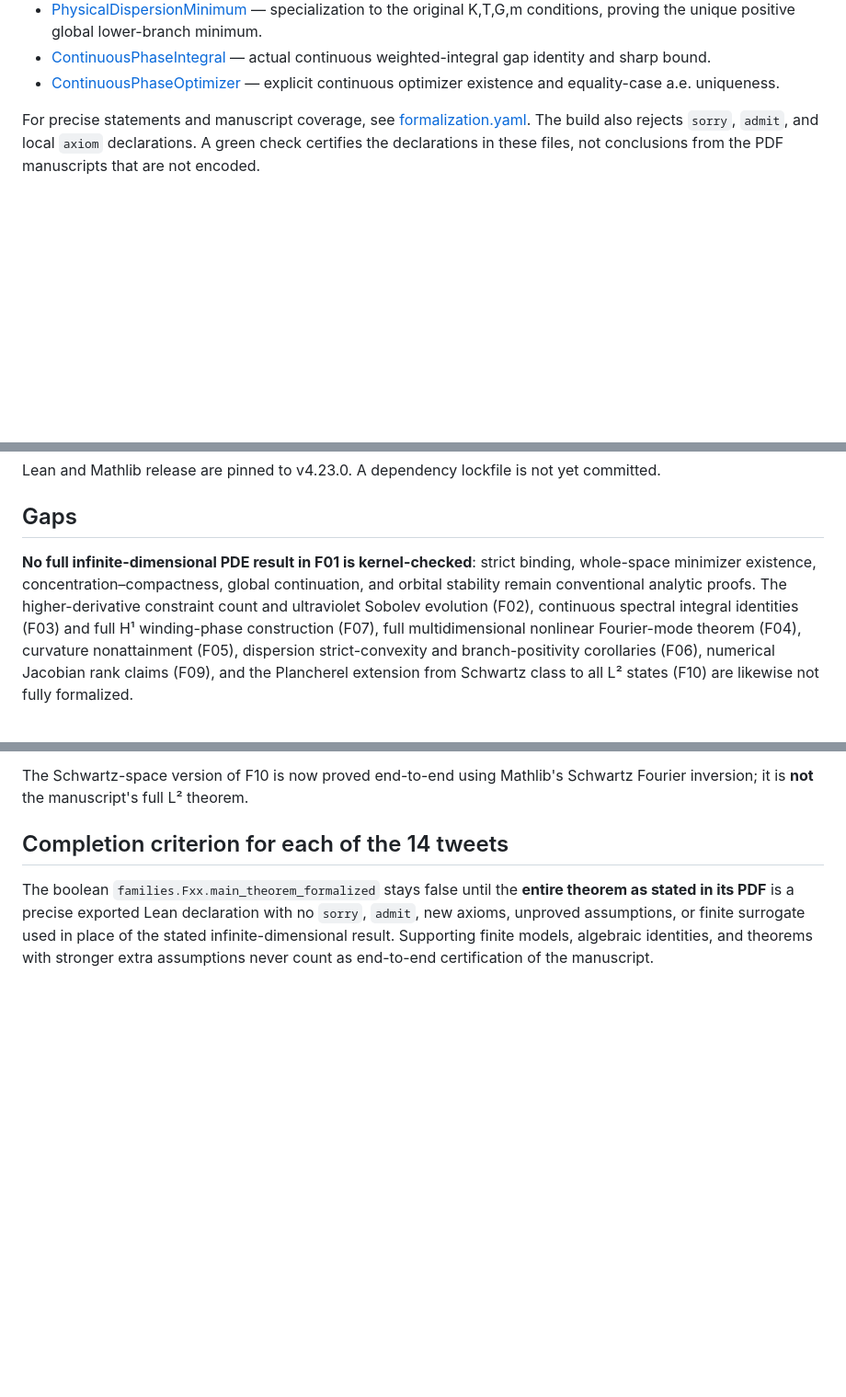
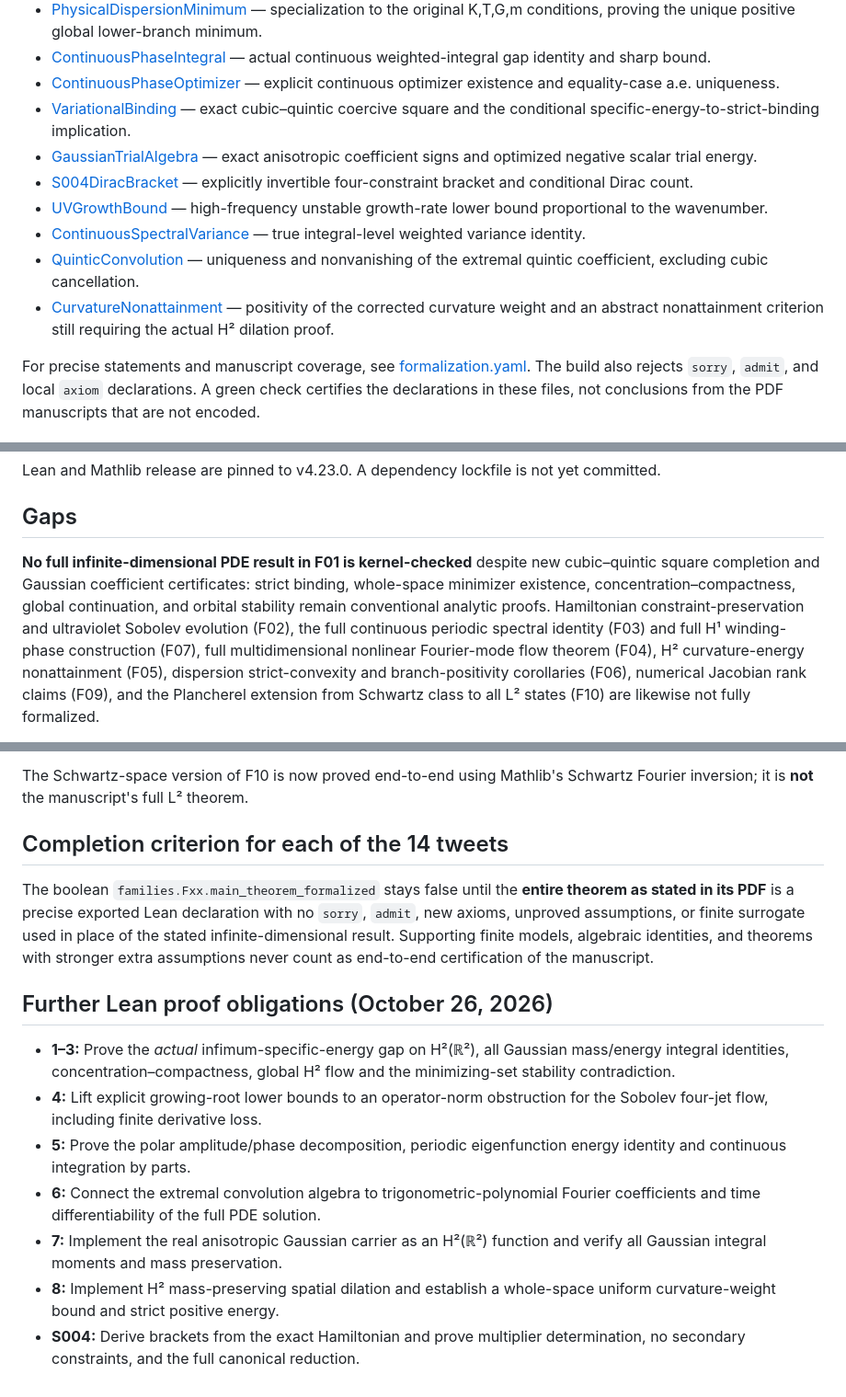
Before and after one commit to rickyjreyes/math, a Markdown page: lean/README.md, 3 parts joined by grey strips. Shown at 92% size. GitHub-like rendering; blank space fills up the shorter version.

Commit message:
docs: inventory 81 Lean claims in 27 modules and record exact PDE-scale gaps

```diff
--- a/lean/README.md
+++ b/lean/README.md
@@ -43,6 +43,21 @@ regard them as kernel-checked only after that exact revision's Lean CI passes:
 - [PhysicalDispersionMinimum](MathProofs/PhysicalDispersionMinimum.lean) — specialization to the original K,T,G,m conditions, proving the unique positive global lower-branch minimum.
 - [ContinuousPhaseIntegral](MathProofs/ContinuousPhaseIntegral.lean) — actual continuous weighted-integral gap identity and sharp bound.
 - [ContinuousPhaseOptimizer](MathProofs/ContinuousPhaseOptimizer.lean) — explicit continuous optimizer existence and equality-case a.e. uniqueness.
+- [VariationalBinding](MathProofs/VariationalBinding.lean) — exact cubic–quintic
+  coercive square and the conditional specific-energy-to-strict-binding implication.
+- [GaussianTrialAlgebra](MathProofs/GaussianTrialAlgebra.lean) — exact
+  anisotropic coefficient signs and optimized negative scalar trial energy.
+- [S004DiracBracket](MathProofs/S004DiracBracket.lean) — explicitly
+  invertible four-constraint bracket and conditional Dirac count.
+- [UVGrowthBound](MathProofs/UVGrowthBound.lean) — high-frequency
+  unstable growth-rate lower bound proportional to the wavenumber.
+- [ContinuousSpectralVariance](MathProofs/ContinuousSpectralVariance.lean) —
+  true integral-level weighted variance identity.
+- [QuinticConvolution](MathProofs/QuinticConvolution.lean) — uniqueness
+  and nonvanishing of the extremal quintic coefficient, excluding cubic cancellation.
+- [CurvatureNonattainment](MathProofs/CurvatureNonattainment.lean) —
+  positivity of the corrected curvature weight and an abstract
+  nonattainment criterion still requiring the actual H² dilation proof.
 
 For precise statements and manuscript coverage, see
 [formalization.yaml](formalization.yaml).
@@ -64,12 +79,12 @@ is not yet committed.
 
 ## Gaps
 
-**No full infinite-dimensional PDE result in F01 is kernel-checked**:
+**No full infinite-dimensional PDE result in F01 is kernel-checked** despite new cubic–quintic square completion and Gaussian coefficient certificates:
 strict binding, whole-space minimizer existence, concentration–compactness,
 global continuation, and orbital stability remain conventional analytic
-proofs. The higher-derivative constraint count and ultraviolet Sobolev evolution (F02), continuous
-spectral integral identities (F03) and full H¹ winding-phase construction (F07), full multidimensional
-nonlinear Fourier-mode theorem (F04), curvature nonattainment (F05),
+proofs. Hamiltonian constraint-preservation and ultraviolet Sobolev evolution (F02), the full continuous
+periodic spectral identity (F03) and full H¹ winding-phase construction (F07), full multidimensional
+nonlinear Fourier-mode flow theorem (F04), H² curvature-energy nonattainment (F05),
 dispersion strict-convexity and branch-positivity corollaries (F06), numerical Jacobian rank claims (F09),
 and the Plancherel extension from Schwartz class to all L² states (F10) are
 likewise not fully formalized.
@@ -99,3 +114,21 @@ with no `sorry`, `admit`, new axioms, unproved assumptions, or finite surrogate
 used in place of the stated infinite-dimensional result. Supporting finite
 models, algebraic identities, and theorems with stronger extra assumptions
 never count as end-to-end certification of the manuscript.
+
+## Further Lean proof obligations (October 26, 2026)
+
+- **1–3:** Prove the *actual* infimum-specific-energy gap on H²(ℝ²),
+  all Gaussian mass/energy integral identities, concentration–compactness,
+  global H² flow and the minimizing-set stability contradiction.
+- **4:** Lift explicit growing-root lower bounds to an operator-norm
+  obstruction for the Sobolev four-jet flow, including finite derivative loss.
+- **5:** Prove the polar amplitude/phase decomposition, periodic
+  eigenfunction energy identity and continuous integration by parts.
+- **6:** Connect the extremal convolution algebra to trigonometric-polynomial
+  Fourier coefficients and time differentiability of the full PDE solution.
+- **7:** Implement the real anisotropic Gaussian carrier as an H²(ℝ²)
+  function and verify all Gaussian integral moments and mass preservation.
+- **8:** Implement H² mass-preserving spatial dilation and establish
+  a whole-space uniform curvature-weight bound and strict positive energy.
+- **S004:** Derive brackets from the exact Hamiltonian and prove multiplier
+  determination, no secondary constraints, and the full canonical reduction.
```
Also changed, not shown: other parts of lean/README.md (+2 -2 lines).
